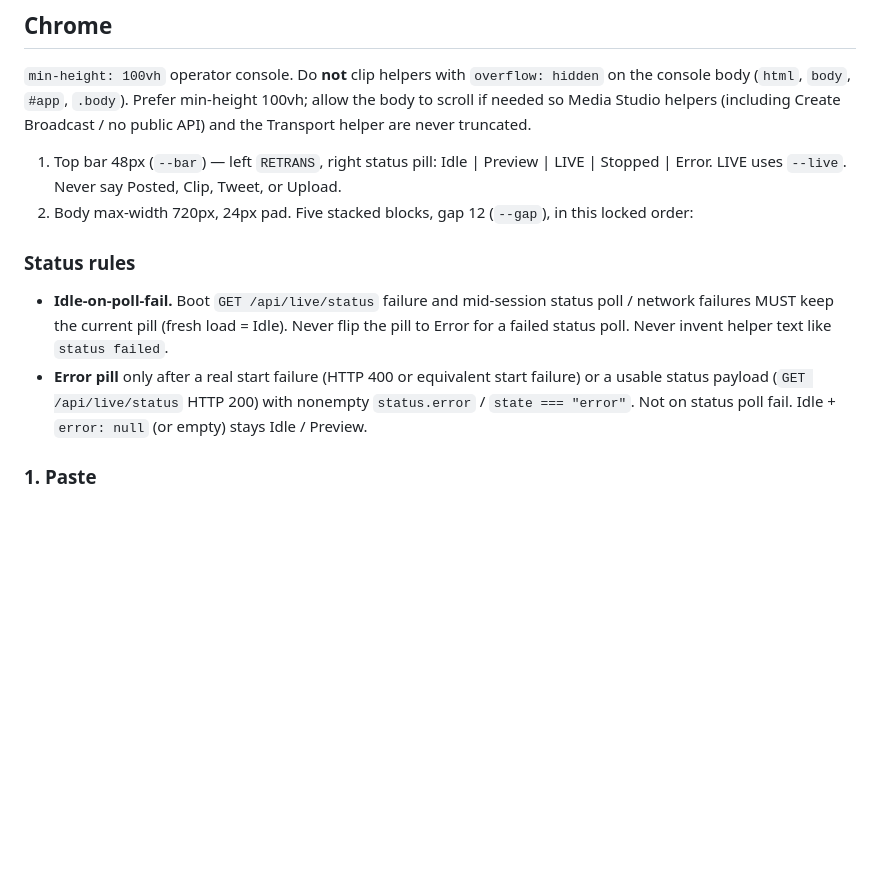
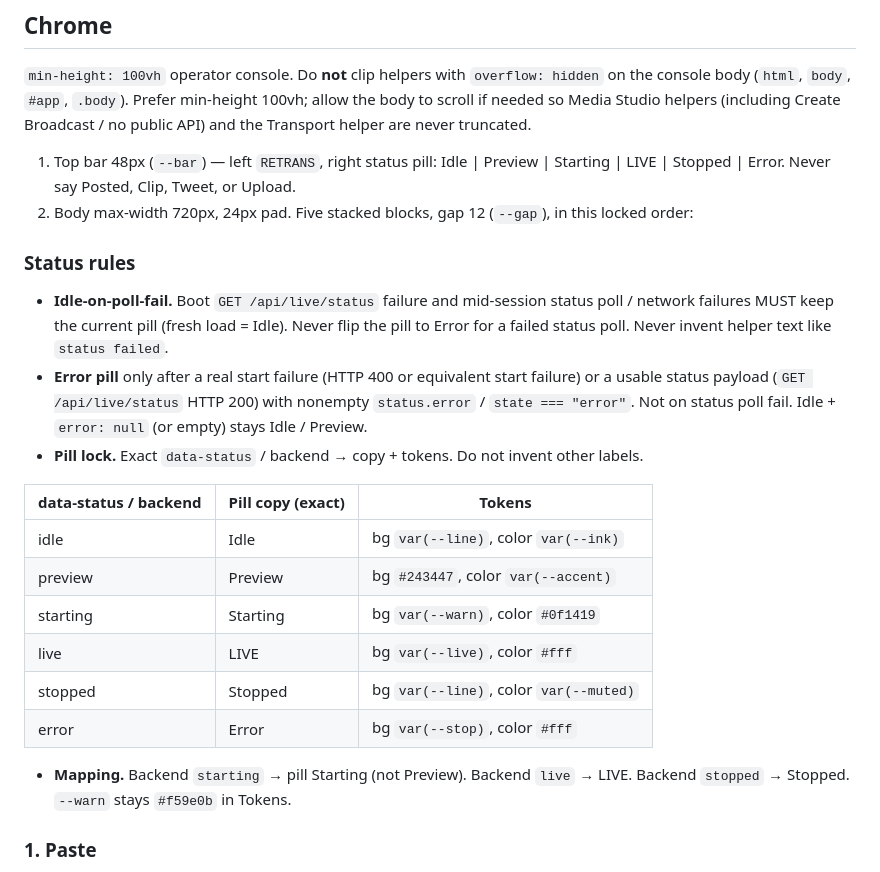
Before and after one commit to branpurn/retrans, a Markdown page: design/layout-v1.md, the part around the change. Rendered like a GitHub page; blank space fills up the shorter version.

Commit message:
Lock Starting / LIVE / Stopped status-pill copy and tokens.
Add Starting to the top-bar pill set and lock exact copy + token
rows for idle, preview, starting, live, stopped, and error. Backend
starting maps to Starting (not Preview). Idle-on-poll-fail and
Error-only-after-start-400 stay. Spec-only; no operator UI source.

Co-authored-by: branpurn <branpurn@users.noreply.github.com>

```diff
--- a/design/layout-v1.md
+++ b/design/layout-v1.md
@@ -8,13 +8,25 @@ Product string: **RETRANS**. Code/repo: `retrans`. Frontend owns the operator UI
 
 `min-height: 100vh` operator console. Do **not** clip helpers with `overflow: hidden` on the console body (`html`, `body`, `#app`, `.body`). Prefer min-height 100vh; allow the body to scroll if needed so Media Studio helpers (including Create Broadcast / no public API) and the Transport helper are never truncated.
 
-1. Top bar 48px (`--bar`) — left `RETRANS`, right status pill: Idle | Preview | LIVE | Stopped | Error. LIVE uses `--live`. Never say Posted, Clip, Tweet, or Upload.
+1. Top bar 48px (`--bar`) — left `RETRANS`, right status pill: Idle | Preview | Starting | LIVE | Stopped | Error. Never say Posted, Clip, Tweet, or Upload.
 2. Body max-width 720px, 24px pad. Five stacked blocks, gap 12 (`--gap`), in this locked order:
 
 ### Status rules
 
 - **Idle-on-poll-fail.** Boot `GET /api/live/status` failure and mid-session status poll / network failures MUST keep the current pill (fresh load = Idle). Never flip the pill to Error for a failed status poll. Never invent helper text like `status failed`.
 - **Error pill** only after a real start failure (HTTP 400 or equivalent start failure) or a usable status payload (`GET /api/live/status` HTTP 200) with nonempty `status.error` / `state === "error"`. Not on status poll fail. Idle + `error: null` (or empty) stays Idle / Preview.
+- **Pill lock.** Exact `data-status` / backend → copy + tokens. Do not invent other labels.
+
+| data-status / backend | Pill copy (exact) | Tokens |
+| --- | --- | --- |
+| idle | Idle | bg `var(--line)`, color `var(--ink)` |
+| preview | Preview | bg `#243447`, color `var(--accent)` |
+| starting | Starting | bg `var(--warn)`, color `#0f1419` |
+| live | LIVE | bg `var(--live)`, color `#fff` |
+| stopped | Stopped | bg `var(--line)`, color `var(--muted)` |
+| error | Error | bg `var(--stop)`, color `#fff` |
+
+- **Mapping.** Backend `starting` → pill Starting (not Preview). Backend `live` → LIVE. Backend `stopped` → Stopped. `--warn` stays `#f59e0b` in Tokens.
 
 ### 1. Paste
 
```
